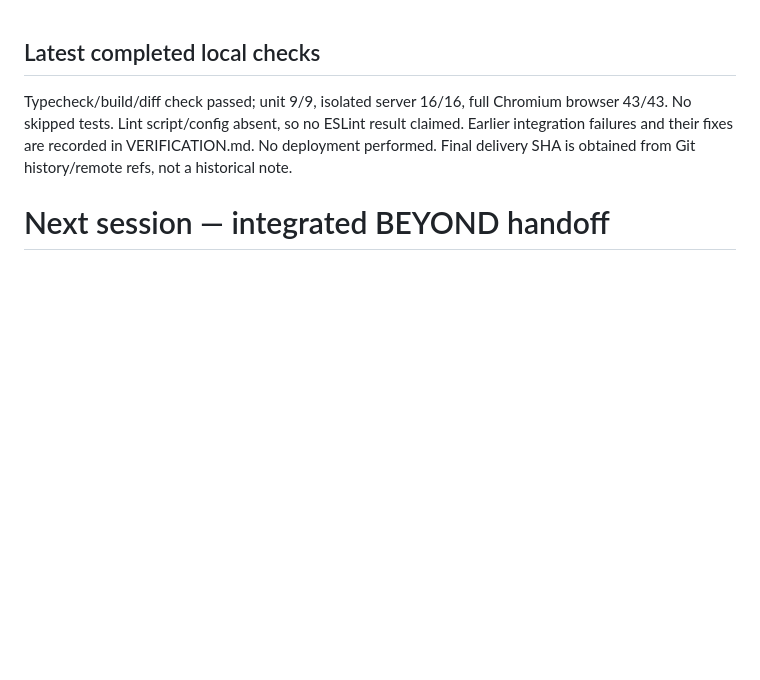
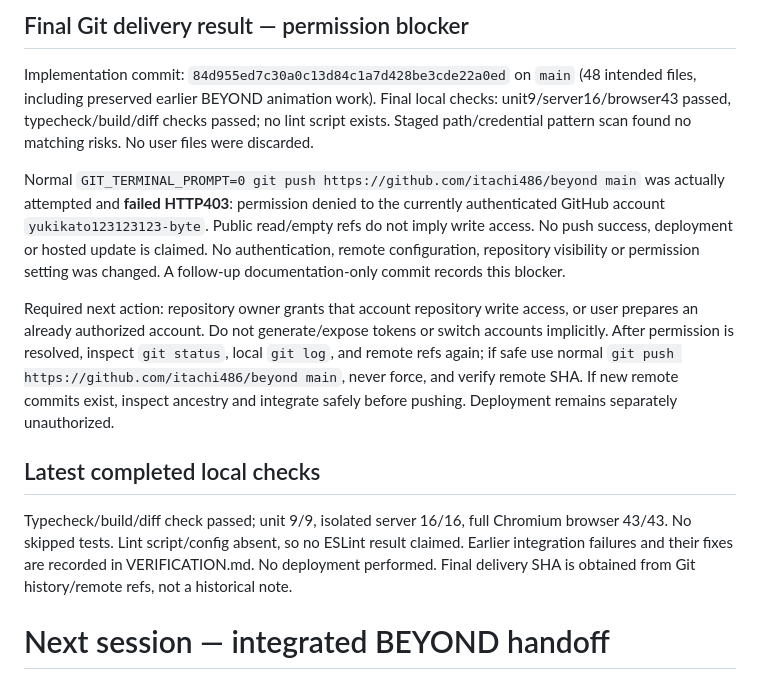
Before and after one commit to itachi486/beyond, a Markdown page: NEXT_SESSION.md, the part around the change. Drawn GitHub-style; blank space fills up the shorter version.

Commit message:
docs: record verified checks and GitHub push permission blocker

```diff
--- a/NEXT_SESSION.md
+++ b/NEXT_SESSION.md
@@ -1,3 +1,11 @@
+## Final Git delivery result — permission blocker
+
+Implementation commit: `84d955ed7c30a0c13d84c1a7d428be3cde22a0ed` on `main` (48 intended files, including preserved earlier BEYOND animation work). Final local checks: unit9/server16/browser43 passed, typecheck/build/diff checks passed; no lint script exists. Staged path/credential pattern scan found no matching risks. No user files were discarded.
+
+Normal `GIT_TERMINAL_PROMPT=0 git push https://github.com/itachi486/beyond main` was actually attempted and **failed HTTP403**: permission denied to the currently authenticated GitHub account `yukikato123123123-byte`. Public read/empty refs do not imply write access. No push success, deployment or hosted update is claimed. No authentication, remote configuration, repository visibility or permission setting was changed. A follow-up documentation-only commit records this blocker.
+
+Required next action: repository owner grants that account repository write access, or user prepares an already authorized account. Do not generate/expose tokens or switch accounts implicitly. After permission is resolved, inspect `git status`, local `git log`, and remote refs again; if safe use normal `git push https://github.com/itachi486/beyond main`, never force, and verify remote SHA. If new remote commits exist, inspect ancestry and integrate safely before pushing. Deployment remains separately unauthorized.
+
 ## Latest completed local checks
 
 Typecheck/build/diff check passed; unit 9/9, isolated server 16/16, full Chromium browser 43/43. No skipped tests. Lint script/config absent, so no ESLint result claimed. Earlier integration failures and their fixes are recorded in VERIFICATION.md. No deployment performed. Final delivery SHA is obtained from Git history/remote refs, not a historical note.
```
Also changed, not shown: STATUS.md (+8 -0 lines), VERIFICATION.md (+8 -0 lines).
